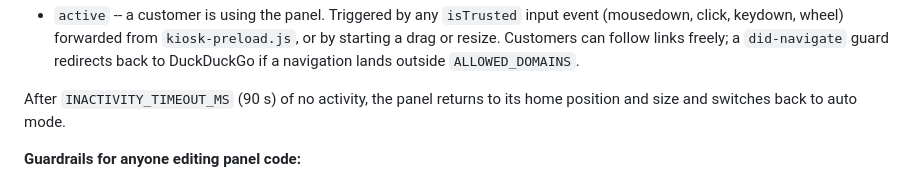
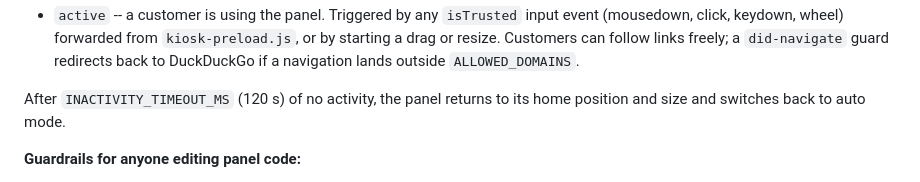
Before and after one commit to jeanetteahn/internet-cafe, a Markdown page: README.md, the part around the change. Rendered like a GitHub page.

Commit message:
Increase browser idle timeout to 2 minutes
Panels now wait 120 seconds (was 90) of no customer activity
before returning to auto search mode. Docs updated to match.

Co-Authored-By: Claude Sonnet 4.6 <noreply@anthropic.com>

```diff
--- a/README.md
+++ b/README.md
@@ -97,7 +97,7 @@ field:
   follow links freely; a `did-navigate` guard redirects back to DuckDuckGo
   if a navigation lands outside `ALLOWED_DOMAINS`.
 
-After `INACTIVITY_TIMEOUT_MS` (90 s) of no activity, the panel returns to
+After `INACTIVITY_TIMEOUT_MS` (120 s) of no activity, the panel returns to
 its home position and size and switches back to auto mode.
 
 **Guardrails for anyone editing panel code:**
```
